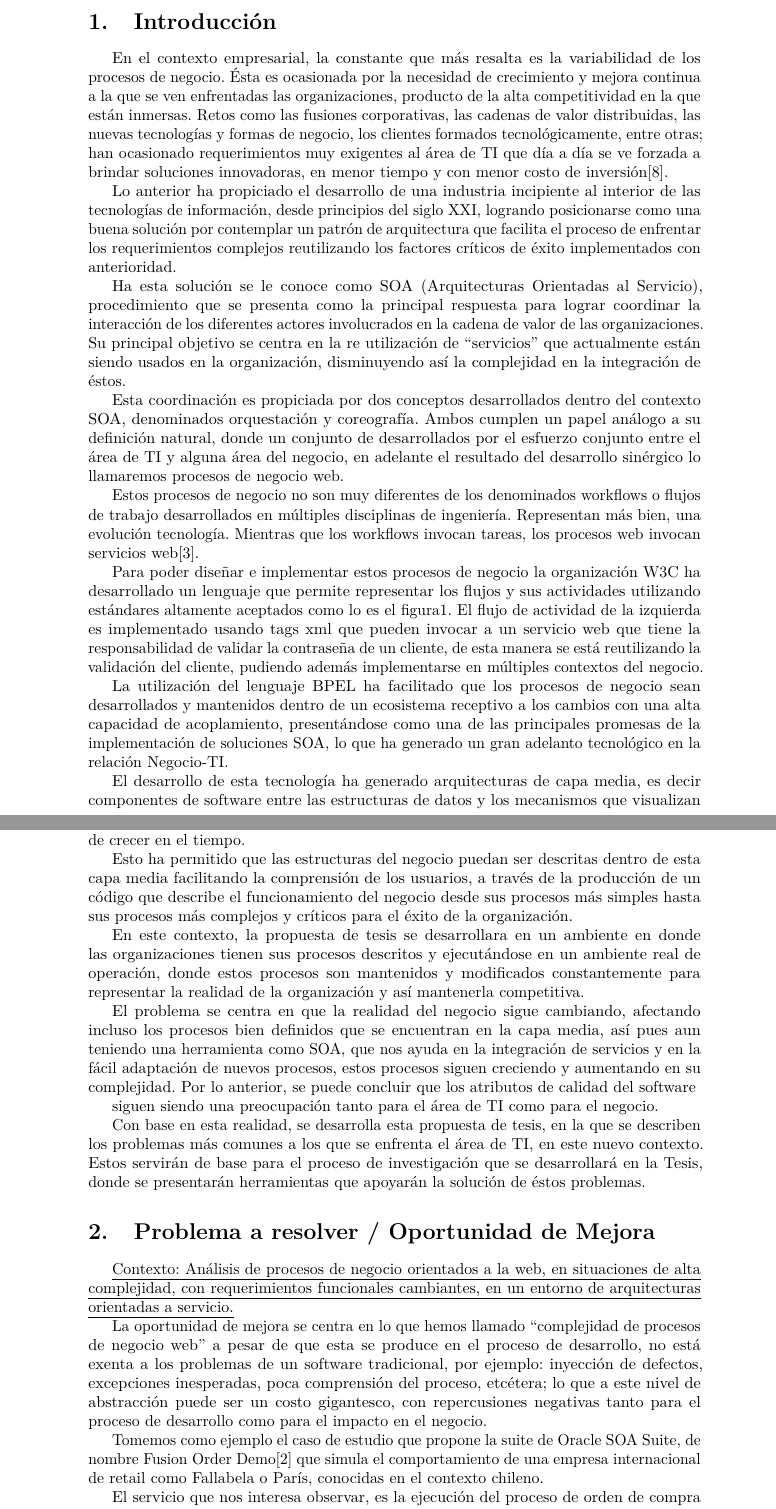
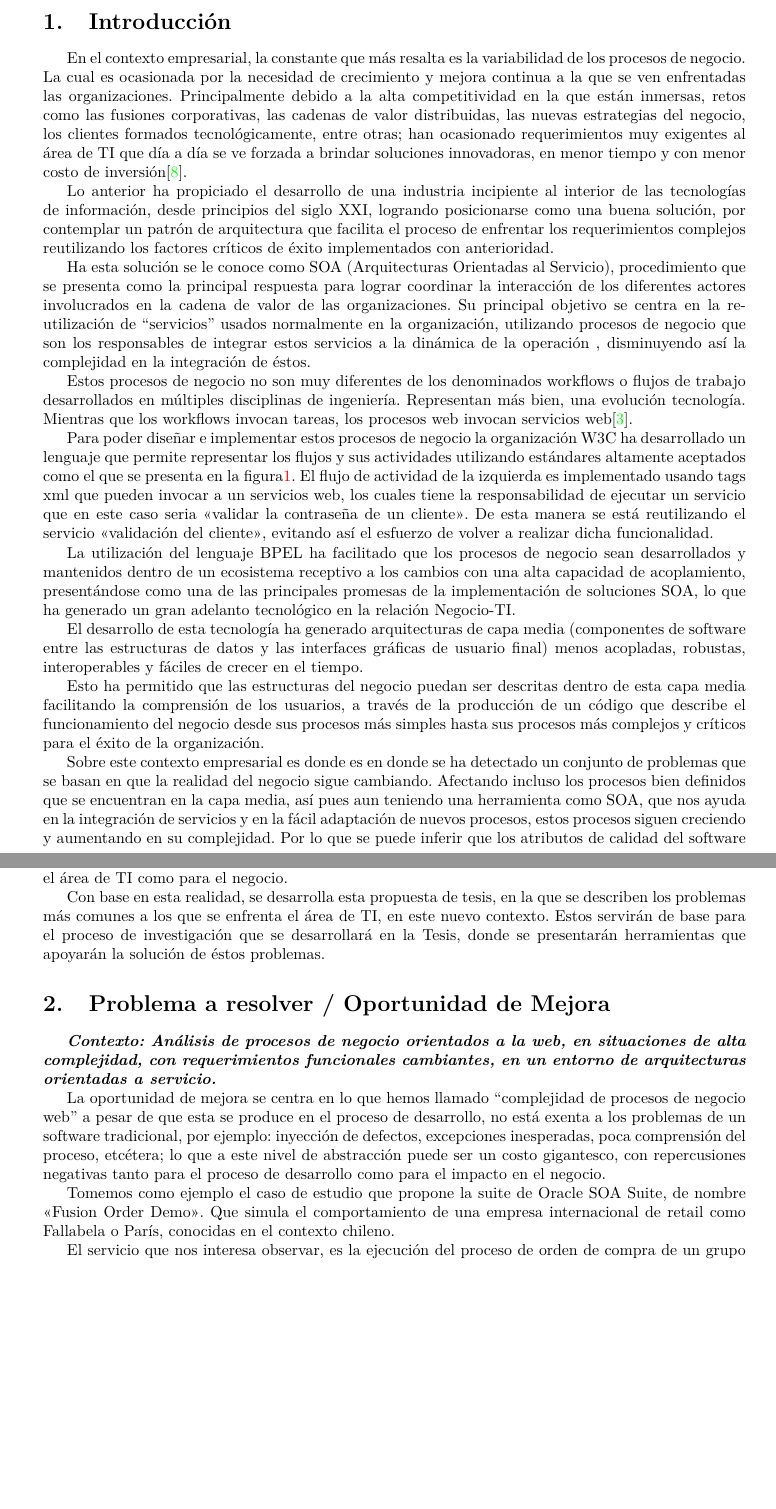
Before and after one commit to ajperalt/bpelComplexityAnalyzer-Propuesta, a LaTeX thesis (Anteproyectodetesis.V004.tex): two parts of pages 1 and 2 of 8, joined at a grey line, cut so that both start at the same text, the shorter picture padded with empty space. Compiled offline with pdfLaTeX; the source files are stored in an older character set and shown here as Unicode.

Commit message:
Add new changes to present

```diff
--- a/Anteproyectodetesis.V004.tex
+++ b/Anteproyectodetesis.V004.tex
@@ -82,18 +46,18 @@ de negocio desarrollados en BPEL}
 \section{Introducción}
 
 En el contexto empresarial, la constante que más resalta es la variabilidad
-de los procesos de negocio. Ésta es ocasionada por la necesidad de
-crecimiento y mejora continua a la que se ven enfrentadas las organizaciones,
-producto de la alta competitividad en la que están inmersas. Retos
-como las fusiones corporativas, las cadenas de valor distribuidas,
-las nuevas tecnologías y formas de negocio, los clientes formados
-tecnológicamente, entre otras; han ocasionado requerimientos muy exigentes
-al área de TI que día a día se ve forzada a brindar soluciones innovadoras,
-en menor tiempo y con menor costo de inversión\cite{libroInteroperabilidadDCC2009}.
+de los procesos de negocio. La cual es ocasionada por la necesidad
+de crecimiento y mejora continua a la que se ven enfrentadas las organizaciones.
+Principalmente debido a la alta competitividad en la que están inmersas,
+retos como las fusiones corporativas, las cadenas de valor distribuidas,
+las nuevas estrategias del negocio, los clientes formados tecnológicamente,
+entre otras; han ocasionado requerimientos muy exigentes al área de
+TI que día a día se ve forzada a brindar soluciones innovadoras, en
+menor tiempo y con menor costo de inversión\cite{libroInteroperabilidadDCC2009}.
 
 Lo anterior ha propiciado el desarrollo de una industria incipiente
 al interior de las tecnologías de información, desde principios del
-siglo XXI, logrando posicionarse como una buena solución por contemplar
+siglo XXI, logrando posicionarse como una buena solución, por contemplar
 un patrón de arquitectura que facilita el proceso de enfrentar los
 requerimientos complejos reutilizando los factores críticos de éxito
 implementados con anterioridad.
@@ -102,16 +66,11 @@ Ha esta solución se le conoce como SOA (Arquitecturas Orientadas al
 Servicio), procedimiento que se presenta como la principal respuesta
 para lograr coordinar la interacción de los diferentes actores involucrados
 en la cadena de valor de las organizaciones. Su principal objetivo
-se centra en la re utilización de \textquotedblleft{}servicios\textquotedblright{}
-que actualmente están siendo usados en la organización, disminuyendo
-así la complejidad en la integración de éstos.
-
-Esta coordinación es propiciada por dos conceptos desarrollados dentro
-del contexto SOA, denominados orquestación y coreografía. Ambos cumplen
-un papel análogo a su definición natural, donde un conjunto de desarrollados
-por el esfuerzo conjunto entre el área de TI y alguna área del negocio,
-en adelante el resultado del desarrollo sinérgico lo llamaremos procesos
-de negocio web.
+se centra en la re-utilización de ``servicios\textquotedblright{}
+usados normalmente en la organización, utilizando procesos de negocio
+que son los responsables de integrar estos servicios a la dinámica
+de la operación , disminuyendo así la complejidad en la integración
+de éstos.
 
 Estos procesos de negocio no son muy diferentes de los denominados
 workflows o flujos de trabajo desarrollados en múltiples disciplinas
@@ -121,13 +80,14 @@ web\cite{Cardoso2008}.
 
 Para poder diseñar e implementar estos procesos de negocio la organización
 W3C ha desarrollado un lenguaje que permite representar los flujos
-y sus actividades utilizando estándares altamente aceptados como lo
-es el figura\ref{fig:Ejemplo-proceso-simple}. El flujo de actividad
-de la izquierda es implementado usando tags xml que pueden invocar
-a un servicio web que tiene la responsabilidad de validar la contraseña
-de un cliente, de esta manera se está reutilizando la validación del
-cliente, pudiendo además implementarse en múltiples contextos del
-negocio.
+y sus actividades utilizando estándares altamente aceptados como el
+que se presenta en la figura\ref{fig:Ejemplo-proceso-simple}. El
+flujo de actividad de la izquierda es implementado usando tags xml
+que pueden invocar a un servicios web, los cuales tiene la responsabilidad
+de ejecutar un servicio que en este caso seria <<validar la contraseña
+de un cliente>>. De esta manera se está reutilizando el servicio
+<<validación del cliente>>, evitando así el esfuerzo de volver a
+realizar dicha funcionalidad.
 
 \begin{figure}
 \caption{\label{fig:Ejemplo-proceso-simple}Ejemplo proceso simple de validación
@@ -146,10 +106,9 @@ SOA, lo que ha generado un gran adelanto tecnológico en la relación
 Negocio-TI.
 
 El desarrollo de esta tecnología ha generado arquitecturas de capa
-media, es decir componentes de software entre las estructuras de datos
-y los mecanismos que visualizan información hacia los clientes finales,
-menos acoplados, robustos, interoperables y fáciles de crecer en el
-tiempo.
+media (componentes de software entre las estructuras de datos y las
+interfaces gráficas de usuario final) menos acopladas, robustas, interoperables
+y fáciles de crecer en el tiempo.
 
 Esto ha permitido que las estructuras del negocio puedan ser descritas
 dentro de esta capa media facilitando la comprensión de los usuarios,
@@ -157,22 +116,16 @@ a través de la producción de un código que describe el funcionamiento
 del negocio desde sus procesos más simples hasta sus procesos más
 complejos y críticos para el éxito de la organización.
 
-En este contexto, la propuesta de tesis se desarrollara en un ambiente
-en donde las organizaciones tienen sus procesos descritos y ejecutándose
-en un ambiente real de operación, donde estos procesos son mantenidos
-y modificados constantemente para representar la realidad de la organización
-y así mantenerla competitiva.
-
-El problema se centra en que la realidad del negocio sigue cambiando,
-afectando incluso los procesos bien definidos que se encuentran en
-la capa media, así pues aun teniendo una herramienta como SOA, que
-nos ayuda en la integración de servicios y en la fácil adaptación
-de nuevos procesos, estos procesos siguen creciendo y aumentando en
-su complejidad. Por lo anterior, se puede concluir que los atributos
-de calidad del software
-
-siguen siendo una preocupación tanto para el área de TI como para
-el negocio.
+Sobre este contexto empresarial es donde es en donde se ha detectado
+un conjunto de problemas que se basan en que la realidad del negocio
+sigue cambiando. Afectando incluso los procesos bien definidos que
+se encuentran en la capa media, así pues aun teniendo una herramienta
+como SOA, que nos ayuda en la integración de servicios y en la fácil
+adaptación de nuevos procesos, estos procesos siguen creciendo y aumentando
+en su complejidad. Por lo que se puede inferir que los atributos de
+calidad del software como mantenibilidad, complejidad,desempeño entre
+otros. Siguen siendo una preocupación tanto para el área de TI como
+para el negocio.
 
 Con base en esta realidad, se desarrolla esta propuesta de tesis,
 en la que se describen los problemas más comunes a los que se enfrenta
@@ -197,7 +150,7 @@ negativas tanto para el proceso de desarrollo como para el impacto
 en el negocio.
 
 Tomemos como ejemplo el caso de estudio que propone la suite de Oracle
-SOA Suite, de nombre Fusion Order Demo{[}2{]} que simula el comportamiento
+SOA Suite, de nombre <<Fusion Order Demo>>. Que simula el comportamiento
 de una empresa internacional de retail como Fallabela o París, conocidas
 en el contexto chileno.
 
```
Also changed, not shown: Anteproyectodetesis.V004.pdf, img/Cronograma.eps, Anteproyectodetesis.V004.tex (95 more changed lines), 3 other files.
